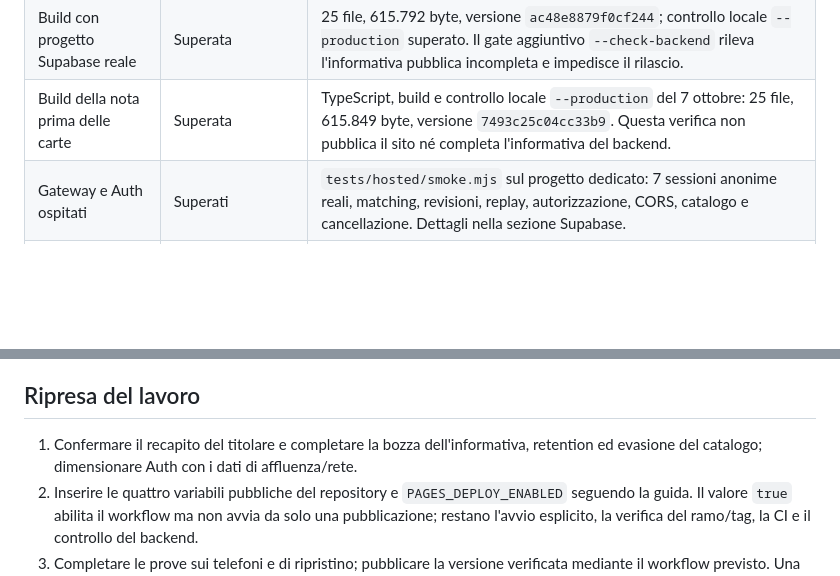
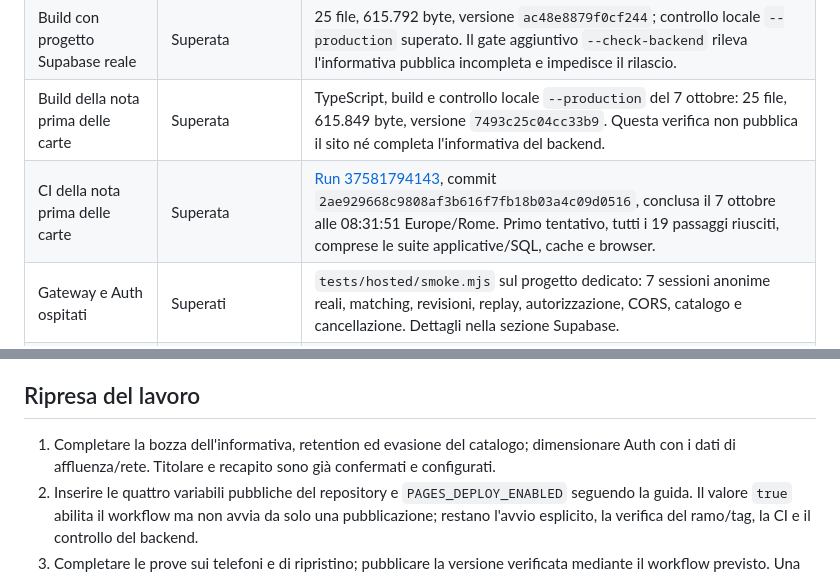
Before and after one commit to emilioquattrini/big-match, a Markdown page: docs/IMPLEMENTATION_STATUS.md, 2 parts joined by grey strips. Drawn GitHub-style; blank space fills up the shorter version.

```diff
--- a/docs/IMPLEMENTATION_STATUS.md
+++ b/docs/IMPLEMENTATION_STATUS.md
@@ -28,6 +28,7 @@ Il generatore `npm run catalog:sql` prepara l'estensione del catalogo per un eve
 | CI della preparazione hosted | Superata | [Run 37541220504](https://github.com/emilioquattrini/big-match/actions/runs/37541220504), commit `9279bcf414e10bdd56ed609b4bcd59d7fc4520d1`: 56 test applicativi/SQL, 9 cache e 48 browser, senza errori, skip o retry. |
 | Build con progetto Supabase reale | Superata | 25 file, 615.792 byte, versione `ac48e8879f0cf244`; controllo locale `--production` superato. Il gate aggiuntivo `--check-backend` rileva l'informativa pubblica incompleta e impedisce il rilascio. |
 | Build della nota prima delle carte | Superata | TypeScript, build e controllo locale `--production` del 7 ottobre: 25 file, 615.849 byte, versione `7493c25c04cc33b9`. Questa verifica non pubblica il sito né completa l'informativa del backend. |
+| CI della nota prima delle carte | Superata | [Run 37581794143](https://github.com/emilioquattrini/big-match/actions/runs/37581794143), commit `2ae929668c9808af3b616f7fb18b03a4c09d0516`, conclusa il 7 ottobre alle 08:31:51 Europe/Rome. Primo tentativo, tutti i 19 passaggi riusciti, comprese le suite applicative/SQL, cache e browser. |
 | Gateway e Auth ospitati | Superati | `tests/hosted/smoke.mjs` sul progetto dedicato: 7 sessioni anonime reali, matching, revisioni, replay, autorizzazione, CORS, catalogo e cancellazione. Dettagli nella sezione Supabase. |
 | Scheduler ospitato | Superato | Esecuzione reale di `bm_cleanup()` tramite job di verifica completata il 6 ottobre alle 23:28:00 UTC. Il job temporaneo si è rimosso; quello orario resta attivo. |
 
@@ -80,7 +81,7 @@ Prima della raccolta pubblica restano: informativa e procedura catalogo definiti
 
 ## Ripresa del lavoro
 
-1. Confermare il recapito del titolare e completare la bozza dell'informativa, retention ed evasione del catalogo; dimensionare Auth con i dati di affluenza/rete.
+1. Completare la bozza dell'informativa, retention ed evasione del catalogo; dimensionare Auth con i dati di affluenza/rete. Titolare e recapito sono già confermati e configurati.
 2. Inserire le quattro variabili pubbliche del repository e `PAGES_DEPLOY_ENABLED` seguendo la guida. Il valore `true` abilita il workflow ma non avvia da solo una pubblicazione; restano l'avvio esplicito, la verifica del ramo/tag, la CI e il controllo del backend.
 3. Completare le prove sui telefoni e di ripristino; pubblicare la versione verificata mediante il workflow previsto. Una pagina pre-evento può essere pubblicata in draft dopo aver completato i dati richiesti dal gate.
 
```
Also changed, not shown: other parts of docs/IMPLEMENTATION_STATUS.md (+3 -3 lines), docs/PRIVACY_NOTICE_DRAFT.md (+3 -3 lines).
